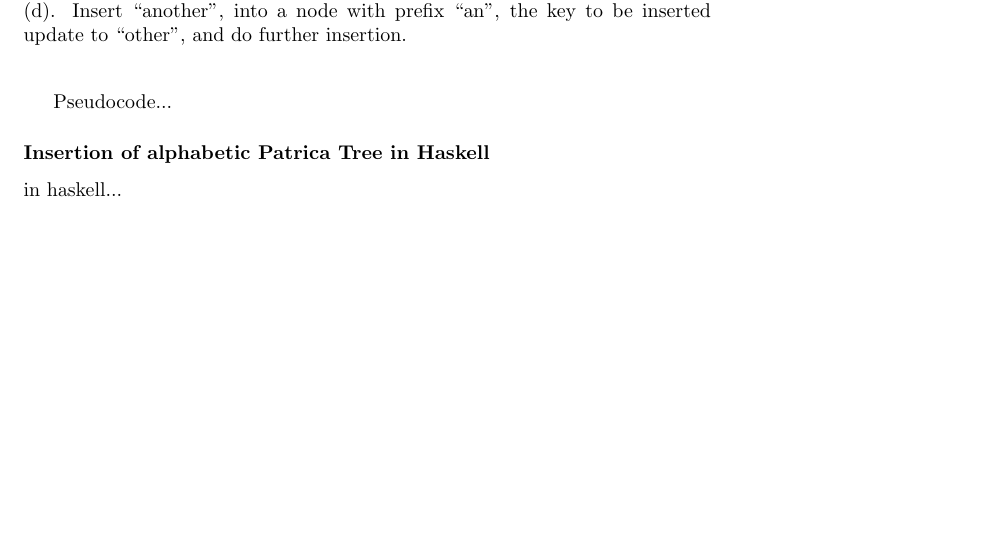
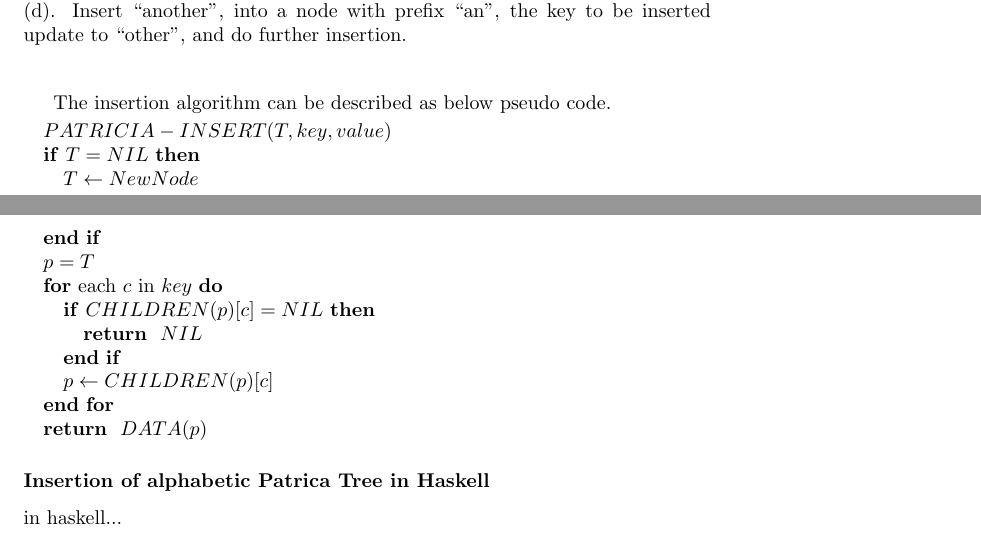
Before and after one commit to liuxinyu95/AlgoXY, a LaTeX paper (algo/datastruct/tree/trie/trie-en.tex): part of page 29 of 33 before the commit and two parts of pages 29 and 30 of 33 after it, the two joined at a grey line, cut so that both start at the same text, the shorter picture padded with empty space. Compiled offline with pdfLaTeX.

Commit message:
starting write Patricia insertion pseudo code.

```diff
--- a/algo/datastruct/tree/trie/trie-en.tex
+++ b/algo/datastruct/tree/trie/trie-en.tex
@@ -1710,7 +1710,22 @@ diffrent cases.
        \end{center}
 \end{figure}
 
-Pseudocode...
+The insertion algorithm can be described as below pseudo code.
+
+\begin{algorithmic}
+\STATE $PATRICIA-INSERT(T, key, value)$
+\IF{$T = NIL$}
+   \STATE $T \leftarrow NewNode$ \ENDIF
+
+  \STATE $p=T$
+  \FOR{each $c$ in $key$}
+    \IF{$CHILDREN(p)[c] = NIL$}
+      \RETURN $NIL$
+    \ENDIF
+    \STATE $p \leftarrow CHILDREN(p)[c]$
+  \ENDFOR
+  \RETURN $DATA(p)$
+\end{algorithmic}
 
 \subsubsection*{Insertion of alphabetic Patrica Tree in Haskell}
 in haskell...
```
